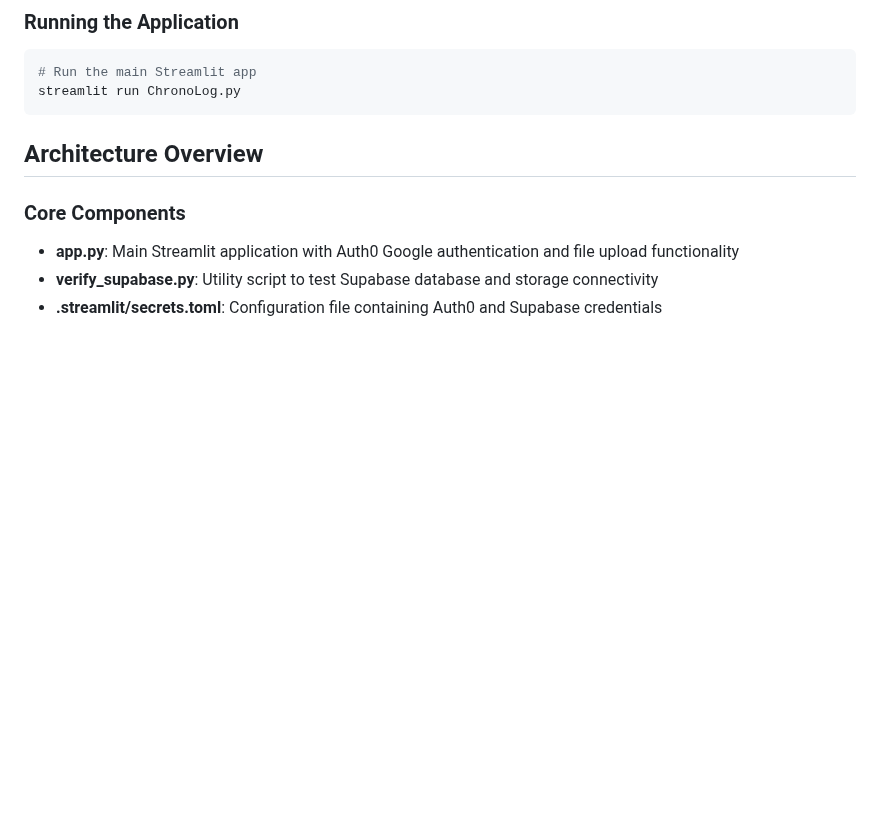
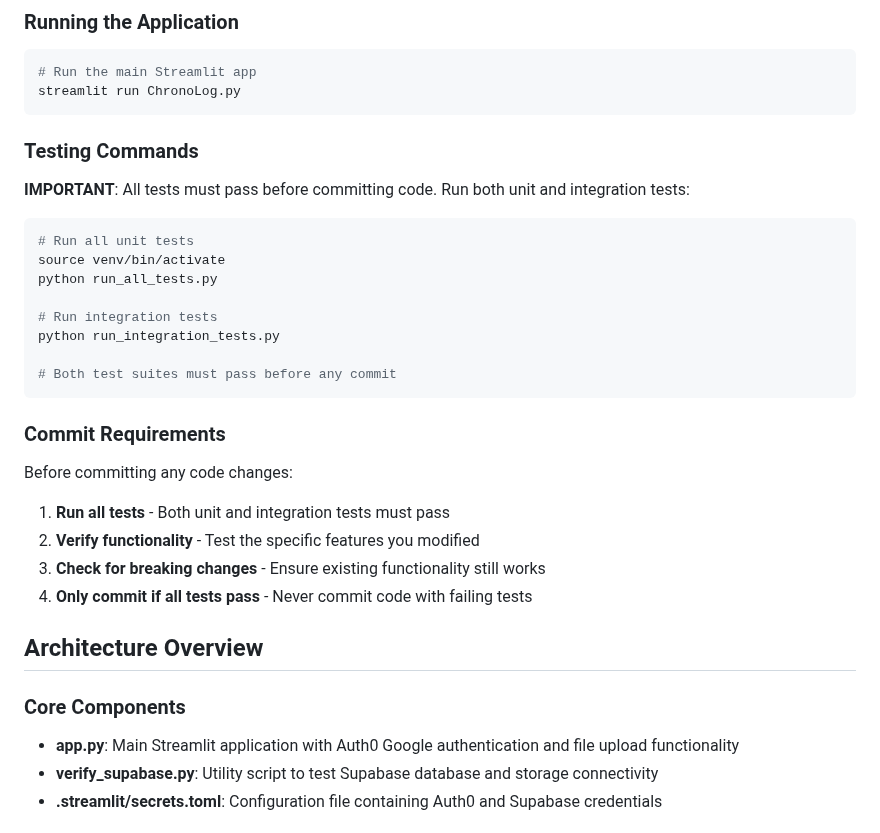
Before and after one commit to jduffie/ChronoLog, a Markdown page: CLAUDE.md, the part around the change. Drawn GitHub-style; blank space fills up the shorter version.

Commit message:
Update CLAUDE.md with mandatory testing requirements before commits
- Add Testing Commands section with clear instructions for running unit and integration tests
- Add Commit Requirements section with 4-step process before any commit
- Emphasize that all tests must pass before committing code
- Provide specific commands for running test suites
- Establish quality control standards for code contributions

This ensures code quality and prevents breaking changes from being committed.

🤖 Generated with [Claude Code](https://claude.ai/code)

Co-Authored-By: Claude <noreply@anthropic.com>

````diff
--- a/CLAUDE.md
+++ b/CLAUDE.md
@@ -43,6 +43,29 @@ python verify_supabase.py
 # Run the main Streamlit app
 streamlit run ChronoLog.py
 ```
+
+### Testing Commands
+
+**IMPORTANT**: All tests must pass before committing code. Run both unit and integration tests:
+
+```bash
+# Run all unit tests
+source venv/bin/activate
+python run_all_tests.py
+
+# Run integration tests
+python run_integration_tests.py
+
+# Both test suites must pass before any commit
+```
+
+### Commit Requirements
+
+Before committing any code changes:
+1. **Run all tests** - Both unit and integration tests must pass
+2. **Verify functionality** - Test the specific features you modified
+3. **Check for breaking changes** - Ensure existing functionality still works
+4. **Only commit if all tests pass** - Never commit code with failing tests
 
 ## Architecture Overview
 
````
